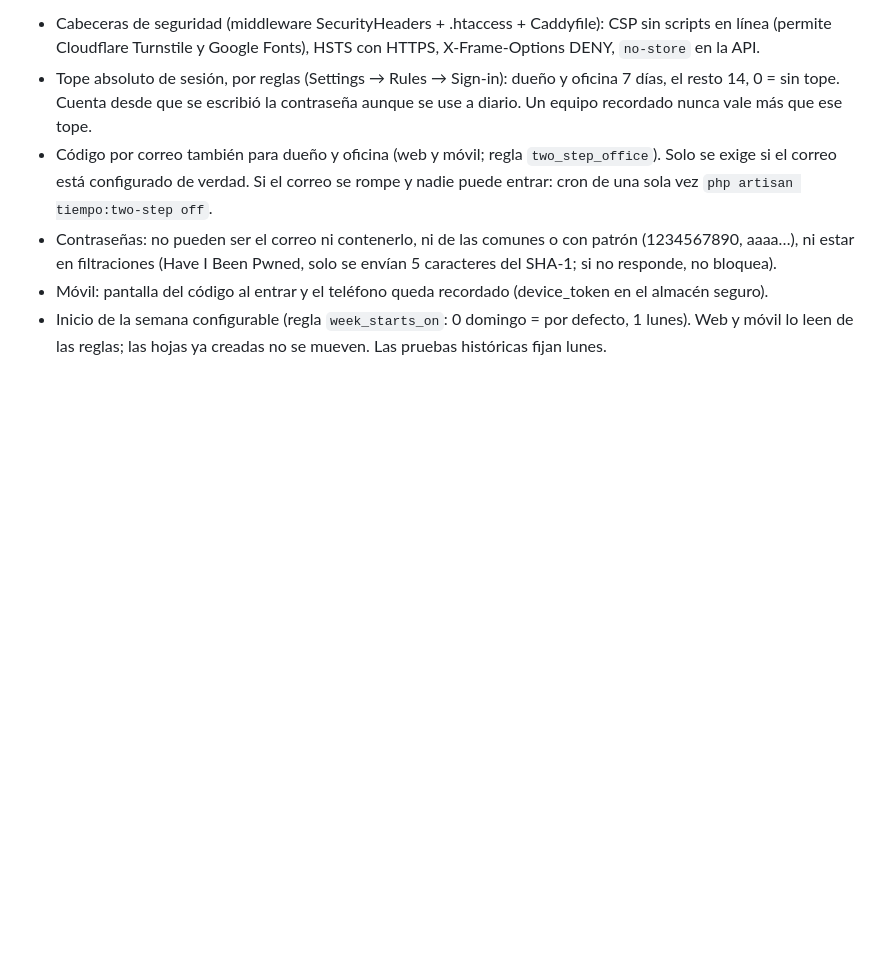
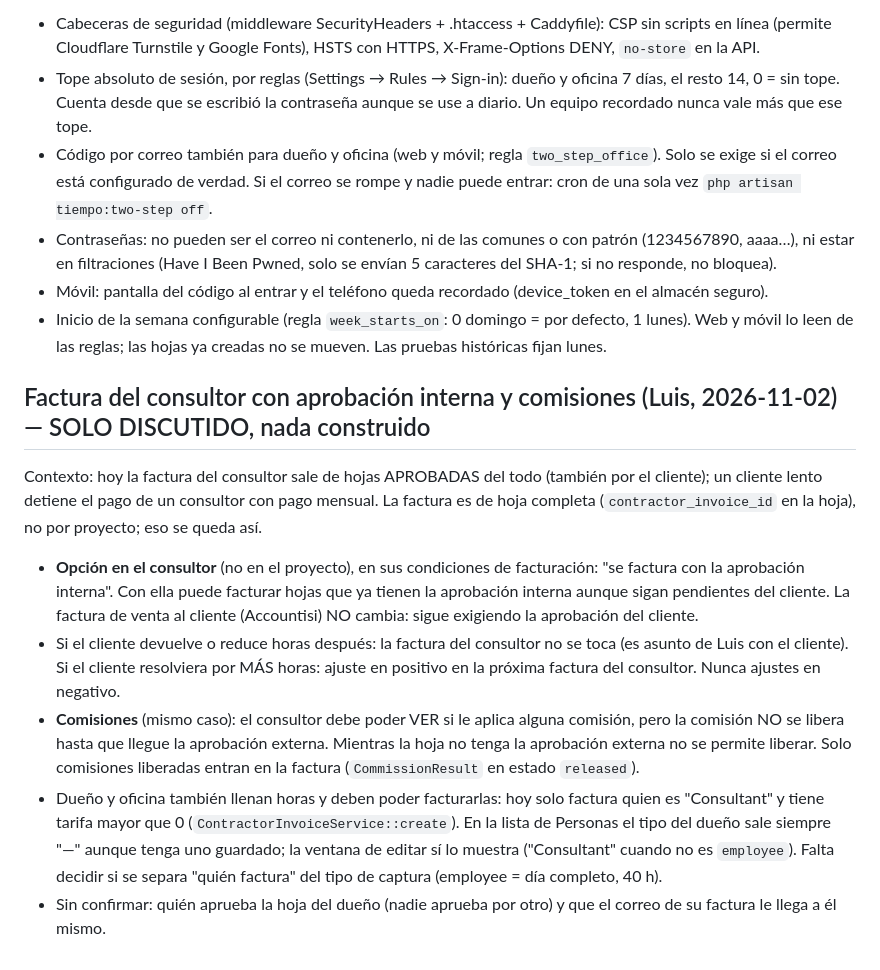
Before and after one commit to lcasado-cerevelo/timesheet, a Markdown page: pendientes.md, the part around the change. Rendered like a GitHub page; blank space fills up the shorter version.

Commit message:
pendientes: factura del consultor con aprobación interna y comisiones (solo discutido)
Co-Authored-By: Claude Sonnet 5.5 <noreply@anthropic.com>

```diff
--- a/pendientes.md
+++ b/pendientes.md
@@ -142,3 +142,11 @@ Pendiente: aprobación interna en el móvil (no pedida), ver el móvil en teléf
 - Contraseñas: no pueden ser el correo ni contenerlo, ni de las comunes o con patrón (1234567890, aaaa…), ni estar en filtraciones (Have I Been Pwned, solo se envían 5 caracteres del SHA-1; si no responde, no bloquea).
 - Móvil: pantalla del código al entrar y el teléfono queda recordado (device_token en el almacén seguro).
 - Inicio de la semana configurable (regla `week_starts_on`: 0 domingo = por defecto, 1 lunes). Web y móvil lo leen de las reglas; las hojas ya creadas no se mueven. Las pruebas históricas fijan lunes.
+
+## Factura del consultor con aprobación interna y comisiones (Luis, 2026-11-02) — SOLO DISCUTIDO, nada construido
+Contexto: hoy la factura del consultor sale de hojas APROBADAS del todo (también por el cliente); un cliente lento detiene el pago de un consultor con pago mensual. La factura es de hoja completa (`contractor_invoice_id` en la hoja), no por proyecto; eso se queda así.
+- **Opción en el consultor** (no en el proyecto), en sus condiciones de facturación: "se factura con la aprobación interna". Con ella puede facturar hojas que ya tienen la aprobación interna aunque sigan pendientes del cliente. La factura de venta al cliente (Accountisi) NO cambia: sigue exigiendo la aprobación del cliente.
+- Si el cliente devuelve o reduce horas después: la factura del consultor no se toca (es asunto de Luis con el cliente). Si el cliente resolviera por MÁS horas: ajuste en positivo en la próxima factura del consultor. Nunca ajustes en negativo.
+- **Comisiones** (mismo caso): el consultor debe poder VER si le aplica alguna comisión, pero la comisión NO se libera hasta que llegue la aprobación externa. Mientras la hoja no tenga la aprobación externa no se permite liberar. Solo comisiones liberadas entran en la factura (`CommissionResult` en estado `released`).
+- Dueño y oficina también llenan horas y deben poder facturarlas: hoy solo factura quien es "Consultant" y tiene tarifa mayor que 0 (`ContractorInvoiceService::create`). En la lista de Personas el tipo del dueño sale siempre "—" aunque tenga uno guardado; la ventana de editar sí lo muestra ("Consultant" cuando no es `employee`). Falta decidir si se separa "quién factura" del tipo de captura (employee = día completo, 40 h).
+- Sin confirmar: quién aprueba la hoja del dueño (nadie aprueba por otro) y que el correo de su factura le llega a él mismo.
```
